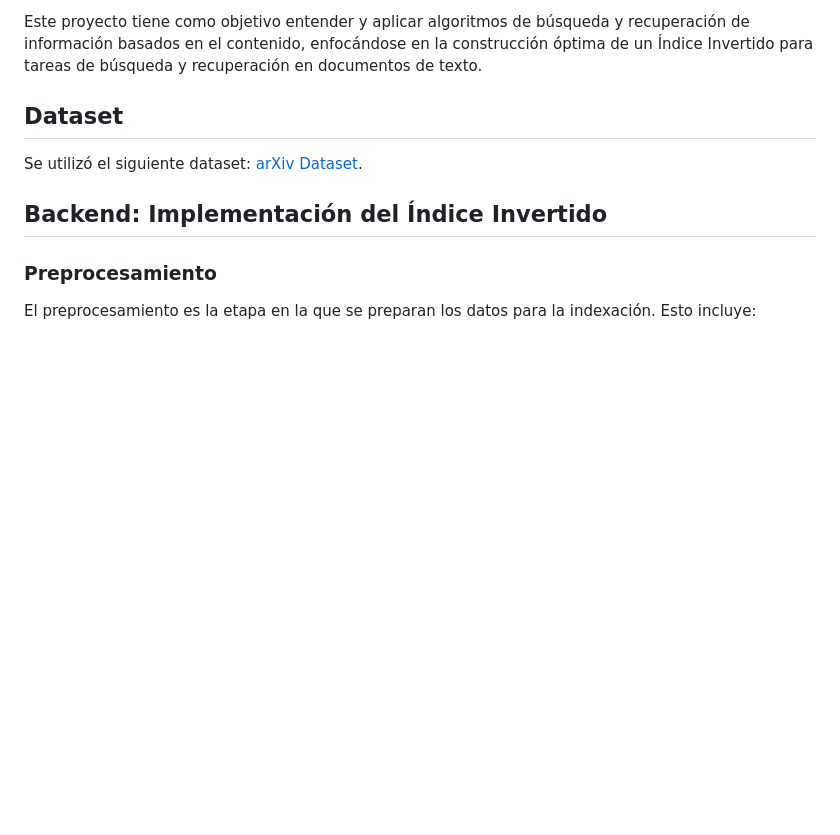
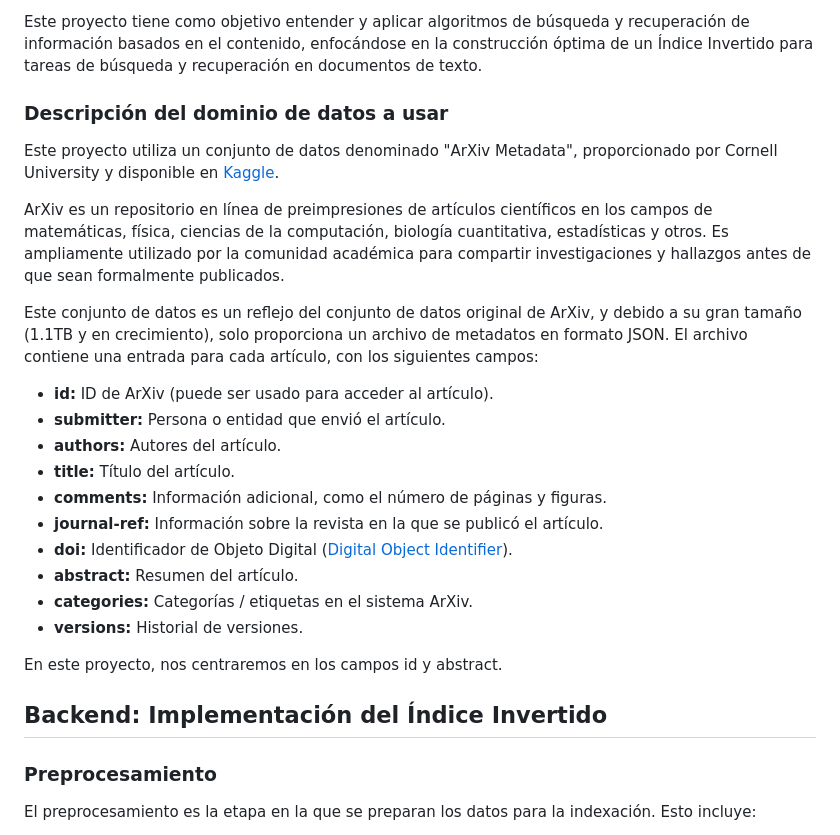
Before and after one commit to HarlopFlores2/Proyecto-2-BD, a Markdown page: README.md, the part around the change. GitHub-like rendering; blank space fills up the shorter version.

```diff
--- a/README.md
+++ b/README.md
@@ -3,8 +3,25 @@
 ## Introducción
 Este proyecto tiene como objetivo entender y aplicar algoritmos de búsqueda y recuperación de información basados en el contenido, enfocándose en la construcción óptima de un Índice Invertido para tareas de búsqueda y recuperación en documentos de texto.
 
-## Dataset
-Se utilizó el siguiente dataset: [arXiv Dataset](https://www.kaggle.com/datasets/Cornell-University/arxiv).
+### Descripción del dominio de datos a usar
+Este proyecto utiliza un conjunto de datos denominado "ArXiv Metadata", proporcionado por Cornell University y disponible en [Kaggle](https://www.kaggle.com/datasets/Cornell-University/arxiv).
+
+ArXiv es un repositorio en línea de preimpresiones de artículos científicos en los campos de matemáticas, física, ciencias de la computación, biología cuantitativa, estadísticas y otros. Es ampliamente utilizado por la comunidad académica para compartir investigaciones y hallazgos antes de que sean formalmente publicados.
+
+Este conjunto de datos es un reflejo del conjunto de datos original de ArXiv, y debido a su gran tamaño (1.1TB y en crecimiento), solo proporciona un archivo de metadatos en formato JSON. El archivo contiene una entrada para cada artículo, con los siguientes campos:
+
+- **id:** ID de ArXiv (puede ser usado para acceder al artículo).
+- **submitter:** Persona o entidad que envió el artículo.
+- **authors:** Autores del artículo.
+- **title:** Título del artículo.
+- **comments:** Información adicional, como el número de páginas y figuras.
+- **journal-ref:** Información sobre la revista en la que se publicó el artículo.
+- **doi:** Identificador de Objeto Digital ([Digital Object Identifier](https://www.doi.org)).
+- **abstract:** Resumen del artículo.
+- **categories:** Categorías / etiquetas en el sistema ArXiv.
+- **versions:** Historial de versiones.
+
+En este proyecto, nos centraremos en los campos id y abstract.
 
 ## Backend: Implementación del Índice Invertido
 
```
